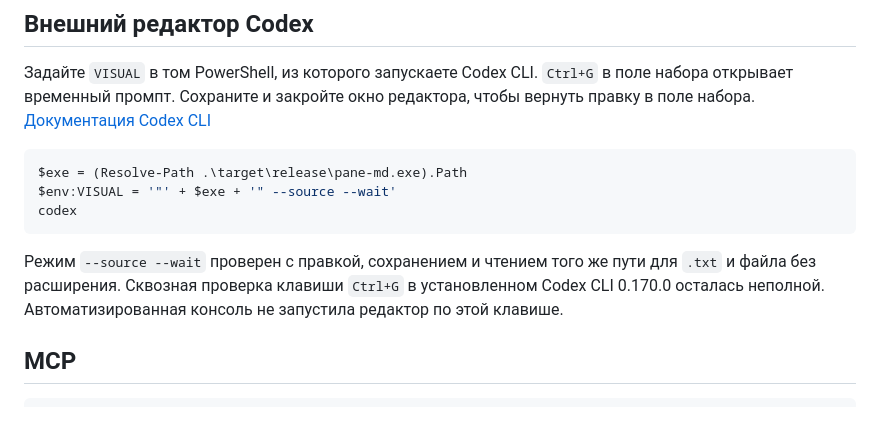
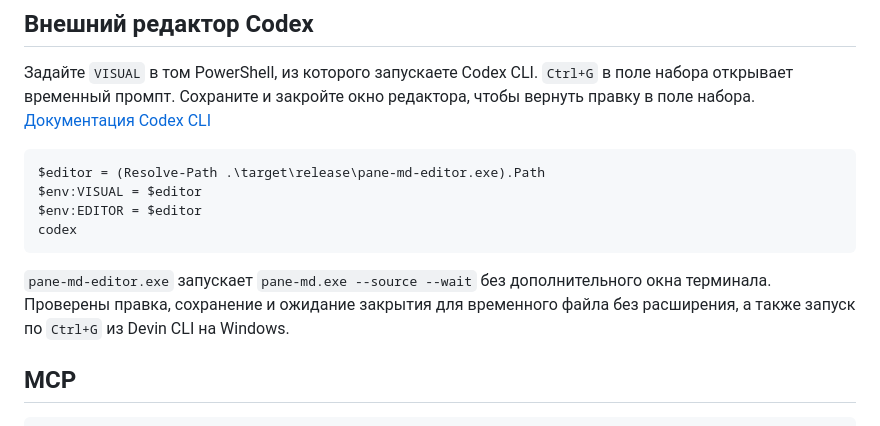
Before and after one commit to letya999/pane-md, a Markdown page: docs/guide.ru.md, the part around the change. GitHub-like rendering.

````diff
--- a/docs/guide.ru.md
+++ b/docs/guide.ru.md
@@ -144,12 +144,13 @@ pane-md --list-comments README.md
 Задайте `VISUAL` в том PowerShell, из которого запускаете Codex CLI. `Ctrl+G` в поле набора открывает временный промпт. Сохраните и закройте окно редактора, чтобы вернуть правку в поле набора. [Документация Codex CLI](https://learn.chatgpt.com/docs/cli-customization#prompt-editor)
 
 ```powershell
-$exe = (Resolve-Path .\target\release\pane-md.exe).Path
-$env:VISUAL = '"' + $exe + '" --source --wait'
+$editor = (Resolve-Path .\target\release\pane-md-editor.exe).Path
+$env:VISUAL = $editor
+$env:EDITOR = $editor
 codex
 ```
 
-Режим `--source --wait` проверен с правкой, сохранением и чтением того же пути для `.txt` и файла без расширения. Сквозная проверка клавиши `Ctrl+G` в установленном Codex CLI 0.170.0 осталась неполной. Автоматизированная консоль не запустила редактор по этой клавише.
+`pane-md-editor.exe` запускает `pane-md.exe --source --wait` без дополнительного окна терминала. Проверены правка, сохранение и ожидание закрытия для временного файла без расширения, а также запуск по `Ctrl+G` из Devin CLI на Windows.
 
 ## MCP
 
````
Also changed, not shown: README.md (+4 -0 lines), README.ru.md (+4 -0 lines), assets/pane-md.png, 8 other files.
